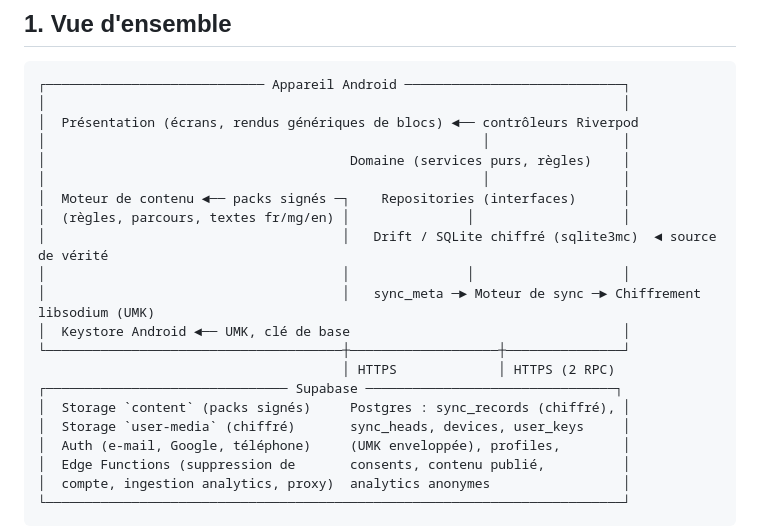
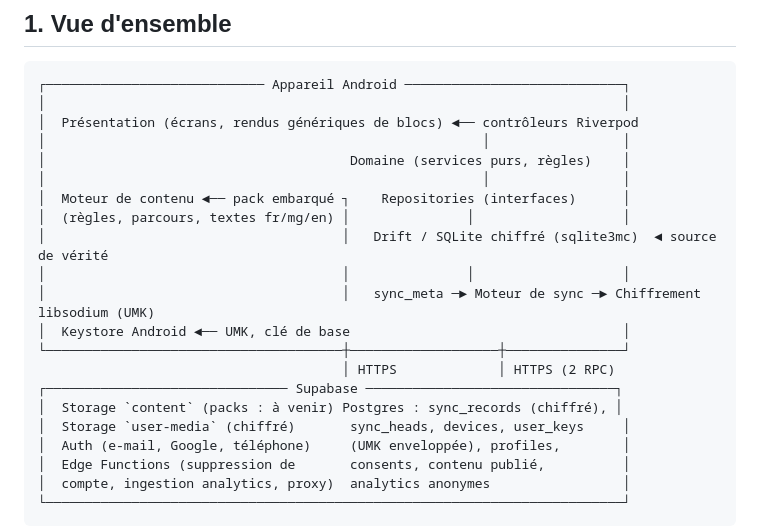
Before and after one commit to nrazafindravonjy-cmd/eripoo, a Markdown page: docs/ARCHITECTURE.md, the part around the change. Rendered like a GitHub page.

```diff
--- a/docs/ARCHITECTURE.md
+++ b/docs/ARCHITECTURE.md
@@ -22,7 +22,7 @@ Documents liés :
 │                                                        │                 │
 │                                       Domaine (services purs, règles)    │
 │                                                        │                 │
-│  Moteur de contenu ◄── packs signés ─┐    Repositories (interfaces)      │
+│  Moteur de contenu ◄── pack embarqué ┐    Repositories (interfaces)      │
 │  (règles, parcours, textes fr/mg/en) │               │                   │
 │                                      │   Drift / SQLite chiffré (sqlite3mc)  ◄ source de vérité
 │                                      │               │                   │
@@ -31,7 +31,7 @@ Documents liés :
 └──────────────────────────────────────┼───────────────────┼───────────────┘
                                        │ HTTPS             │ HTTPS (2 RPC)
 ┌─────────────────────────────── Supabase ────────────────────────────────┐
-│  Storage `content` (packs signés)     Postgres : sync_records (chiffré), │
+│  Storage `content` (packs : à venir) Postgres : sync_records (chiffré), │
 │  Storage `user-media` (chiffré)       sync_heads, devices, user_keys     │
 │  Auth (e-mail, Google, téléphone)     (UMK enveloppée), profiles,        │
 │  Edge Functions (suppression de       consents, contenu publié,          │
```
Also changed, not shown: docs/AUDIT_SCOPE.md (added, +74 -0 lines), docs/SECURITY.md (+7 -1 lines).
